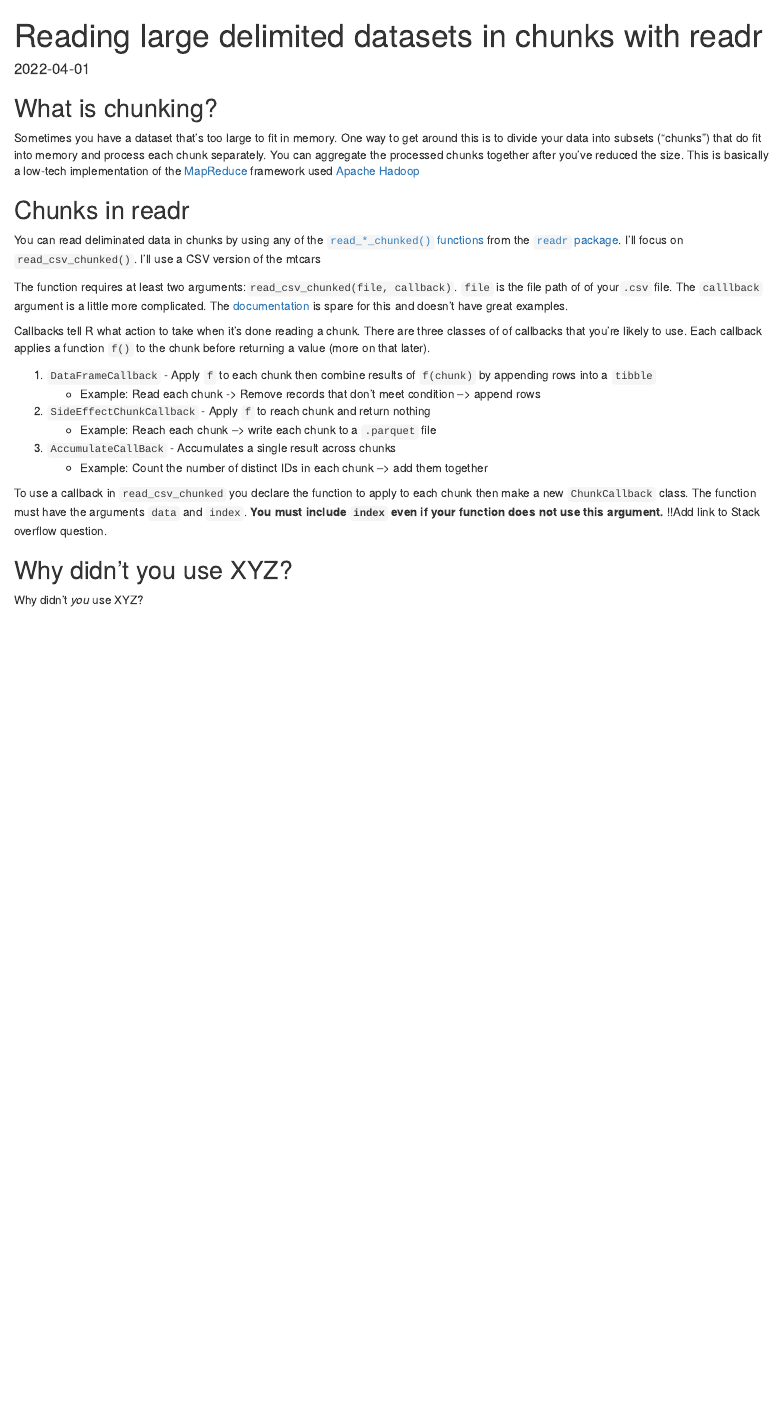
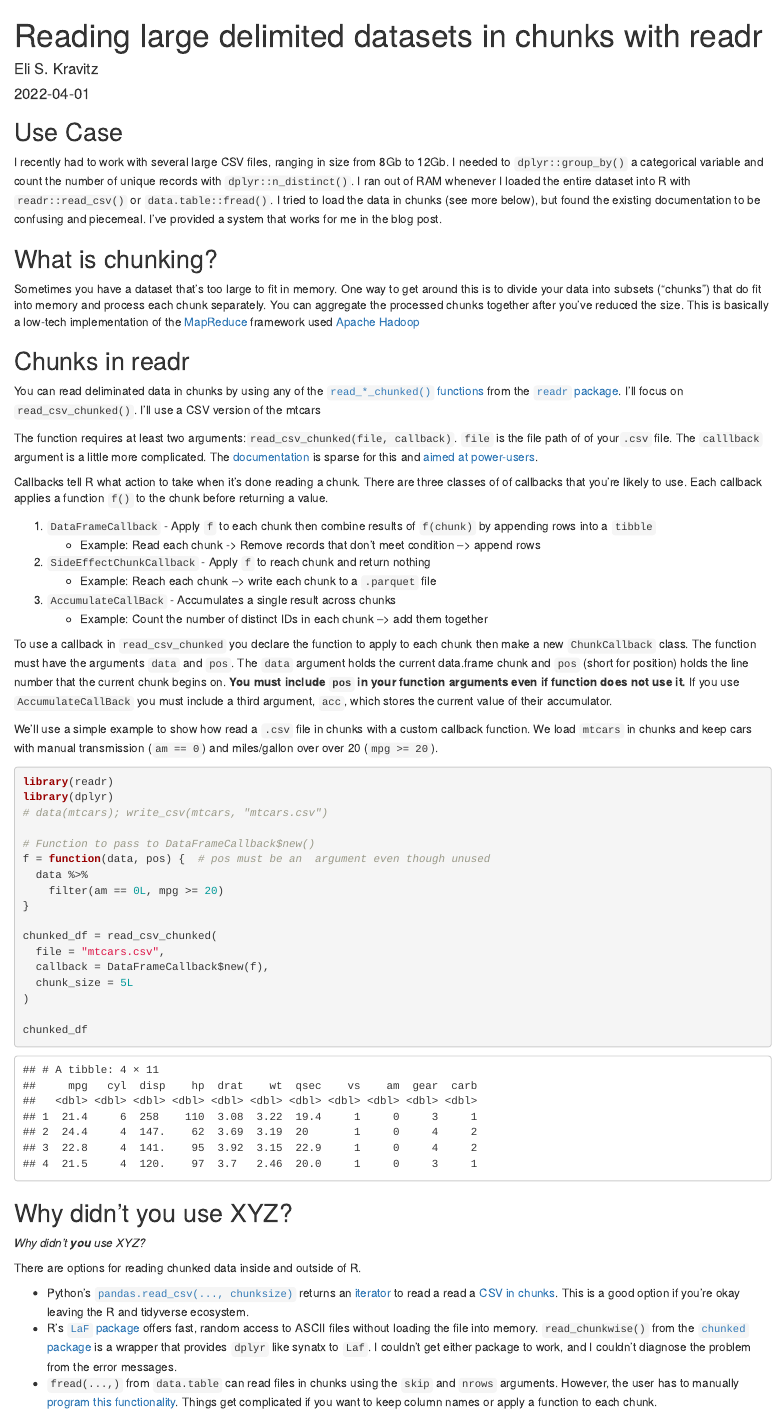
Before and after one commit to kravitzel/hugo_site, an R Markdown document (content/blog/2022-04-01-reading-large-delimited-datasets-in-chunks-with-readr/index.Rmarkdown): the page in a window 1100 px wide, from its top. Rendered offline with R 4.5, knitr and Pandoc, with nearby package versions.

Commit message:
finished readr::read_*_chunked(), barring proofreading and editing.

````diff
--- a/content/blog/2022-04-01-reading-large-delimited-datasets-in-chunks-with-readr/index.Rmarkdown
+++ b/content/blog/2022-04-01-reading-large-delimited-datasets-in-chunks-with-readr/index.Rmarkdown
@@ -1,14 +1,15 @@
 ---
 title: Reading large delimited datasets in chunks with readr
-author: ''
+author: 'Eli S. Kravitz'
 date: '2022-04-01'
 slug: []
 categories: []
 tags: []
 ---
 
+## Use Case
 
-<!-- I recently had to work with several large CSV files, ranging in size from 8Gb to 12Gb. I had a pretty straightforward requirement: I needed to `dplyr::group_by()` a categorical variable and count the number of unique records with `dplyr::n_distinct()`.  I ran out of RAM whenever I loaded the entire dataset into R with `readr::read_csv()` or `data.table::fread()`.  I tried to load the data in chunks (see more below), but found the existing documentation to be confusing and piecemeal. I've provided a system that works for me in the blog post. -->
+I recently had to work with several large CSV files, ranging in size from 8Gb to 12Gb. I needed to `dplyr::group_by()` a categorical variable and count the number of unique records with `dplyr::n_distinct()`.  I ran out of RAM whenever I loaded the entire dataset into R with `readr::read_csv()` or `data.table::fread()`.  I tried to load the data in chunks (see more below), but found the existing documentation to be confusing and piecemeal. I've provided a system that works for me in the blog post.
 
 ## What is chunking?
 
@@ -19,9 +20,9 @@ Sometimes you have a dataset that's too large to fit in memory.  One way to get
 You can read deliminated data in chunks by using any of the  [`read_*_chunked()` functions](https://readr.tidyverse.org/reference/read_delim_chunked.html) from the [`readr` package](https://readr.tidyverse.org/index.html). I'll focus on `read_csv_chunked()`. I'll use a CSV version of the mtcars
 
 
-The function requires at least two arguments:`read_csv_chunked(file, callback)`.  `file` is the file path of of your`.csv` file. The `calllback` argument is a little more complicated. The [documentation](https://readr.tidyverse.org/reference/callback.html#ref-examples) is spare for this and doesn't have great examples.
+The function requires at least two arguments:`read_csv_chunked(file, callback)`.  `file` is the file path of of your`.csv` file. The `calllback` argument is a little more complicated. The [documentation](https://readr.tidyverse.org/reference/callback.html#ref-examples) is sparse for this and [aimed at power-users](https://github.com/tidyverse/readr/issues/510#issuecomment-242363754).
 
-Callbacks tell R what action to take when it's done reading a chunk. There are three classes of of callbacks that you're likely to use. Each callback applies a function `f()` to the chunk before returning a value (more on that later).
+Callbacks tell R what action to take when it's done reading a chunk. There are three classes of of callbacks that you're likely to use. Each callback applies a function `f()` to the chunk before returning a value.
 
 1. `DataFrameCallback` - Apply `f` to each chunk then combine results of `f(chunk)` by appending rows  into a `tibble`
     + Example: Read each chunk -> Remove records that don't meet condition  --> append rows
@@ -30,12 +31,36 @@ Callbacks tell R what action to take when it's done reading a chunk. There are t
 3. `AccumulateCallBack` - Accumulates a single result across chunks
     + Example: Count the number of distinct IDs in each chunk --> add them together
 
-To use a callback in `read_csv_chunked` you declare the function to apply to each chunk then make a new `ChunkCallback` class. The function must have the arguments `data` and `index`. **You must include `index` even if your function does not use this argument.** !!Add link to Stack overflow question.
+To use a callback in `read_csv_chunked` you declare the function to apply to each chunk then make a new `ChunkCallback` class. The function must have the arguments `data` and `pos`. The `data` argument holds the current data.frame chunk and `pos` (short for position) holds the line number that the current chunk begins on.   **You must include `pos` in your function arguments even if function does not use it.** If you use `AccumulateCallBack` you must include a third argument, `acc`, which stores the current value of their accumulator.
 
-```{r}
+We'll use a simple example to show how read a `.csv` file in chunks with a custom callback function. We load `mtcars` in chunks and keep cars with manual transmission (`am == 0`) and miles/gallon over over 20 (`mpg >= 20`).
 
+```{r message=FALSE, warning=FALSE}
+library(readr)
+library(dplyr)
+# data(mtcars); write_csv(mtcars, "mtcars.csv")
 
+# Function to pass to DataFrameCallback$new()
+f = function(data, pos) {  # pos must be an  argument even though unused
+  data %>%
+    filter(am == 0L, mpg >= 20)
+}
+
+chunked_df = read_csv_chunked(
+  file = "mtcars.csv",
+  callback = DataFrameCallback$new(f),
+  chunk_size = 5L
+)
+
+chunked_df
 ```
+
 ## Why didn't you use XYZ?
 
-Why didn't *you* use XYZ?
+*Why didn't **you** use XYZ?*
+
+There are options for reading chunked data inside and outside of R.
+
+* Python's [`pandas.read_csv(..., chunksize)`](https://pandas.pydata.org/docs/reference/api/pandas.read_csv.html) returns an [iterator](https://wiki.python.org/moin/Iterator) to read a read a [CSV in chunks](https://pythonspeed.com/articles/chunking-pandas/). This is a good option if you're okay leaving the R and tidyverse ecosystem.
+* R's [`LaF` package](https://cran.r-project.org/web/packages/LaF/index.html)  offers fast, random access to ASCII files without loading the file into memory. `read_chunkwise()` from the [`chunked` package](https://cran.r-project.org/web/packages/chunked/index.html) is a wrapper that provides `dplyr` like synatx to `Laf`. I couldn't get either package to work, and I couldn't diagnose the problem from the error messages.
+* `fread(...,)` from `data.table` can read files in chunks using the `skip` and `nrows` arguments. However, the user has to manually [program this functionality](https://stackoverflow.com/a/60085589/2838936). Things get complicated if you want to keep column names or apply a function to each chunk.
````
Also changed, not shown: 1 other file.
